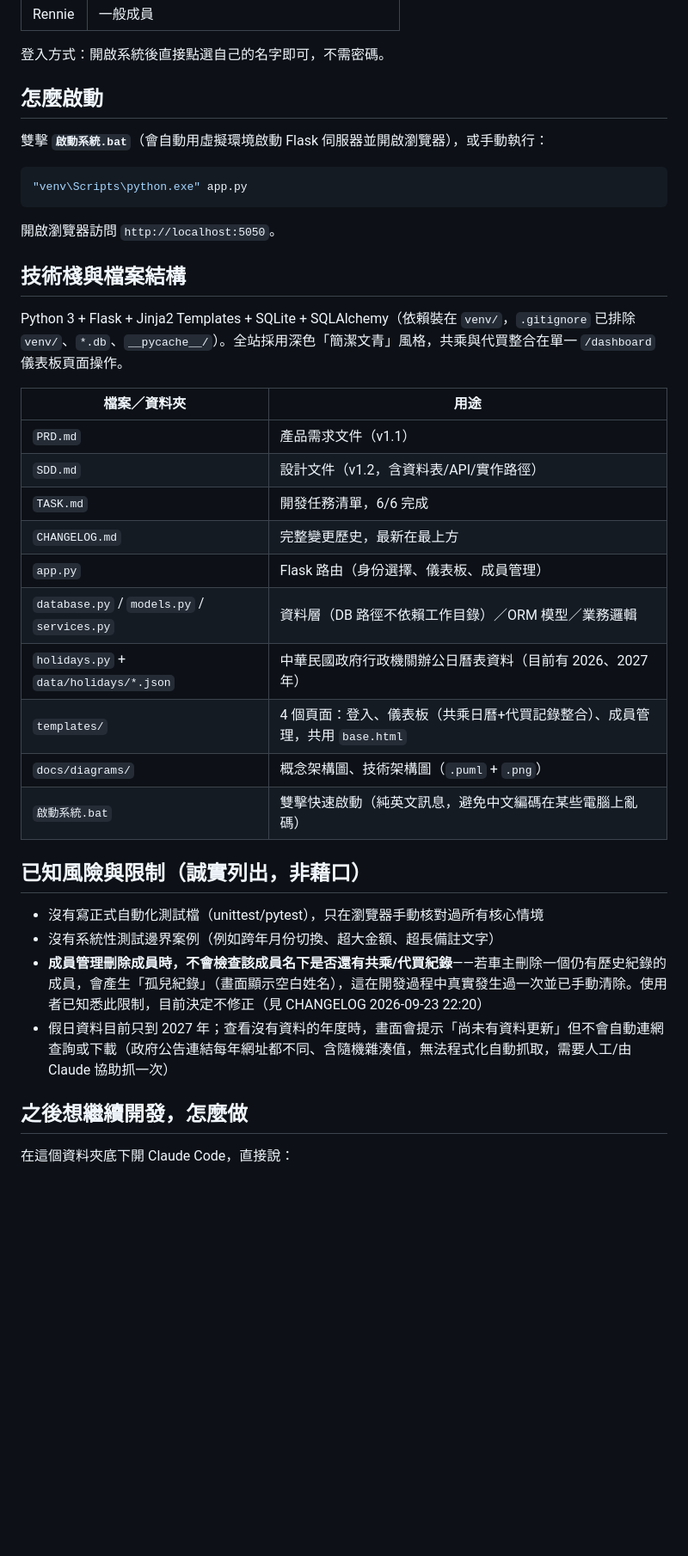
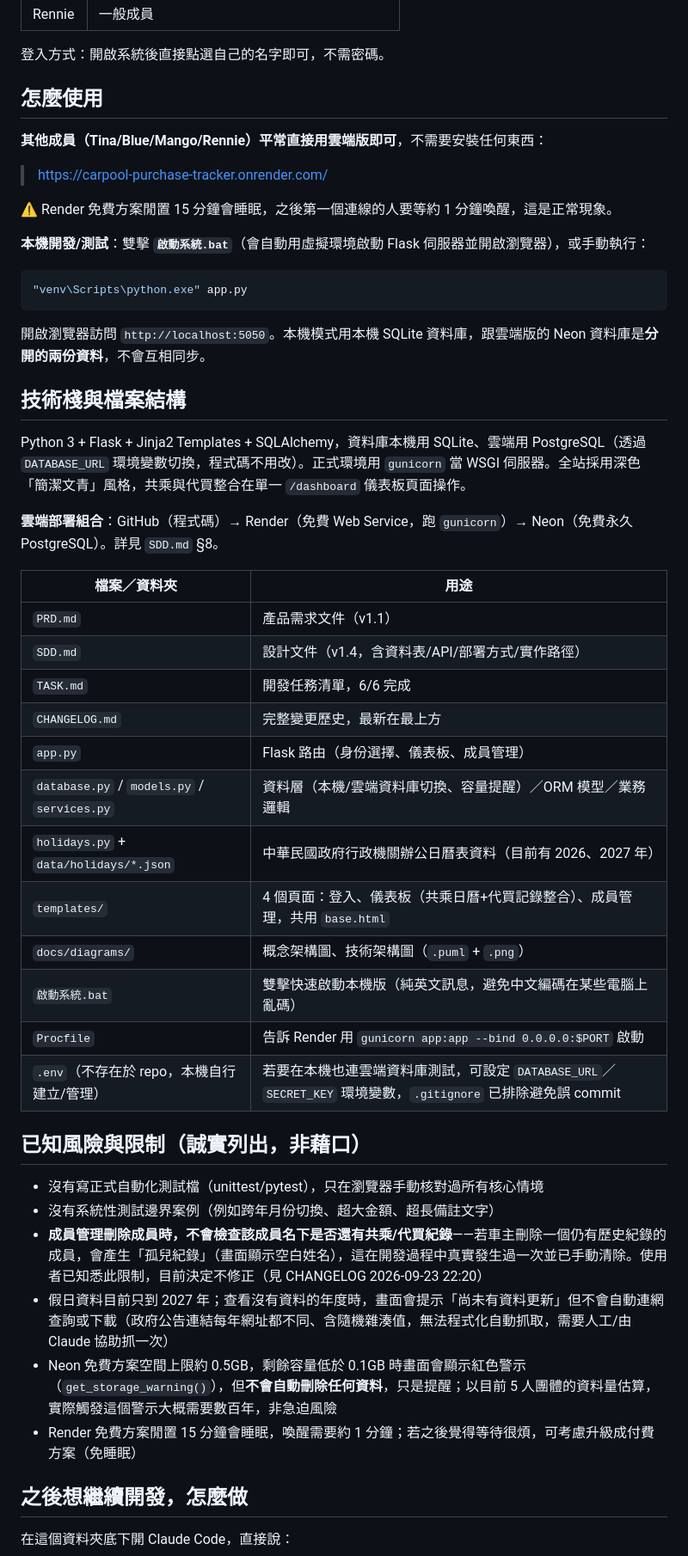
Before and after one commit to Tica167/carpool-purchase-tracker, a Markdown page: HANDOFF.md, the part around one of its changes. Shown at 86% size. Rendered like a GitHub page; blank space fills up the shorter version.

Commit message:
docs: 更新 HANDOFF.md 反映雲端部署現況

````diff
--- a/HANDOFF.md
+++ b/HANDOFF.md
@@ -33,30 +40,39 @@
 
 登入方式：開啟系統後直接點選自己的名字即可，不需密碼。
 
-## 怎麼啟動
+## 怎麼使用
 
-雙擊 **`啟動系統.bat`**（會自動用虛擬環境啟動 Flask 伺服器並開啟瀏覽器），或手動執行：
+**其他成員（Tina/Blue/Mango/Rennie）平常直接用雲端版即可**，不需要安裝任何東西：
+> https://carpool-purchase-tracker.onrender.com/
+
+⚠️ Render 免費方案閒置 15 分鐘會睡眠，之後第一個連線的人要等約 1 分鐘喚醒，這是正常現象。
+
+**本機開發/測試**：雙擊 **`啟動系統.bat`**（會自動用虛擬環境啟動 Flask 伺服器並開啟瀏覽器），或手動執行：
 ```bash
 "venv\Scripts\python.exe" app.py
 ```
-開啟瀏覽器訪問 `http://localhost:5050`。
+開啟瀏覽器訪問 `http://localhost:5050`。本機模式用本機 SQLite 資料庫，跟雲端版的 Neon 資料庫是**分開的兩份資料**，不會互相同步。
 
 ## 技術棧與檔案結構
 
-Python 3 + Flask + Jinja2 Templates + SQLite + SQLAlchemy（依賴裝在 `venv/`，`.gitignore` 已排除 `venv/`、`*.db`、`__pycache__/`）。全站採用深色「簡潔文青」風格，共乘與代買整合在單一 `/dashboard` 儀表板頁面操作。
+Python 3 + Flask + Jinja2 Templates + SQLAlchemy，資料庫本機用 SQLite、雲端用 PostgreSQL（透過 `DATABASE_URL` 環境變數切換，程式碼不用改）。正式環境用 `gunicorn` 當 WSGI 伺服器。全站採用深色「簡潔文青」風格，共乘與代買整合在單一 `/dashboard` 儀表板頁面操作。
+
+**雲端部署組合**：GitHub（程式碼）→ Render（免費 Web Service，跑 `gunicorn`）→ Neon（免費永久 PostgreSQL）。詳見 `SDD.md` §8。
 
 | 檔案／資料夾 | 用途 |
 |---|---|
 | `PRD.md` | 產品需求文件（v1.1） |
-| `SDD.md` | 設計文件（v1.2，含資料表/API/實作路徑） |
+| `SDD.md` | 設計文件（v1.4，含資料表/API/部署方式/實作路徑） |
 | `TASK.md` | 開發任務清單，6/6 完成 |
 | `CHANGELOG.md` | 完整變更歷史，最新在最上方 |
 | `app.py` | Flask 路由（身份選擇、儀表板、成員管理） |
-| `database.py` / `models.py` / `services.py` | 資料層（DB 路徑不依賴工作目錄）／ORM 模型／業務邏輯 |
+| `database.py` / `models.py` / `services.py` | 資料層（本機/雲端資料庫切換、容量提醒）／ORM 模型／業務邏輯 |
 | `holidays.py` + `data/holidays/*.json` | 中華民國政府行政機關辦公日曆表資料（目前有 2026、2027 年） |
 | `templates/` | 4 個頁面：登入、儀表板（共乘日曆+代買記錄整合）、成員管理，共用 `base.html` |
 | `docs/diagrams/` | 概念架構圖、技術架構圖（`.puml` + `.png`） |
-| `啟動系統.bat` | 雙擊快速啟動（純英文訊息，避免中文編碼在某些電腦上亂碼） |
+| `啟動系統.bat` | 雙擊快速啟動本機版（純英文訊息，避免中文編碼在某些電腦上亂碼） |
+| `Procfile` | 告訴 Render 用 `gunicorn app:app --bind 0.0.0.0:$PORT` 啟動 |
+| `.env`（不存在於 repo，本機自行建立/管理） | 若要在本機也連雲端資料庫測試，可設定 `DATABASE_URL`／`SECRET_KEY` 環境變數，`.gitignore` 已排除避免誤 commit |
 
 ## 已知風險與限制（誠實列出，非藉口）
 
@@ -64,6 +80,8 @@ Python 3 + Flask + Jinja2 Templates + SQLite + SQLAlchemy（依賴裝在 `venv/`
 - 沒有系統性測試邊界案例（例如跨年月份切換、超大金額、超長備註文字）
 - **成員管理刪除成員時，不會檢查該成員名下是否還有共乘/代買紀錄**——若車主刪除一個仍有歷史紀錄的成員，會產生「孤兒紀錄」（畫面顯示空白姓名），這在開發過程中真實發生過一次並已手動清除。使用者已知悉此限制，目前決定不修正（見 CHANGELOG 2026-09-23 22:20）
 - 假日資料目前只到 2027 年；查看沒有資料的年度時，畫面會提示「尚未有資料更新」但不會自動連網查詢或下載（政府公告連結每年網址都不同、含隨機雜湊值，無法程式化自動抓取，需要人工/由 Claude 協助抓一次）
+- Neon 免費方案空間上限約 0.5GB，剩餘容量低於 0.1GB 時畫面會顯示紅色警示（`get_storage_warning()`），但**不會自動刪除任何資料**，只是提醒；以目前 5 人團體的資料量估算，實際觸發這個警示大概需要數百年，非急迫風險
+- Render 免費方案閒置 15 分鐘會睡眠，喚醒需要約 1 分鐘；若之後覺得等待很煩，可考慮升級成付費方案（免睡眠）
 
 ## 之後想繼續開發，怎麼做
 
````
Also changed, not shown: other parts of HANDOFF.md (+11 -4 lines), CHANGELOG.md (+8 -0 lines).
